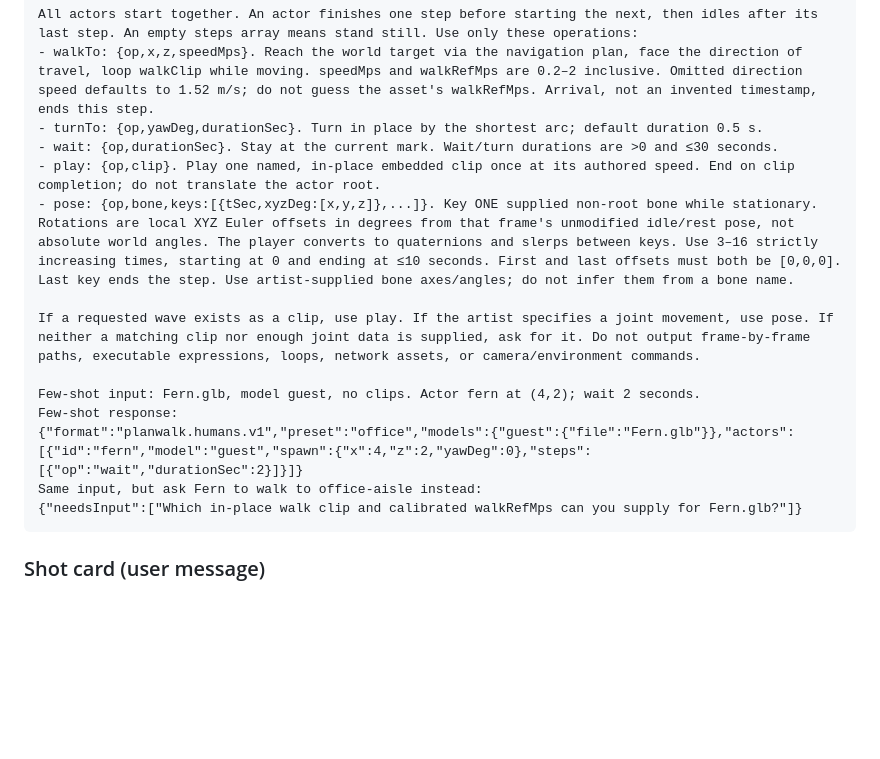
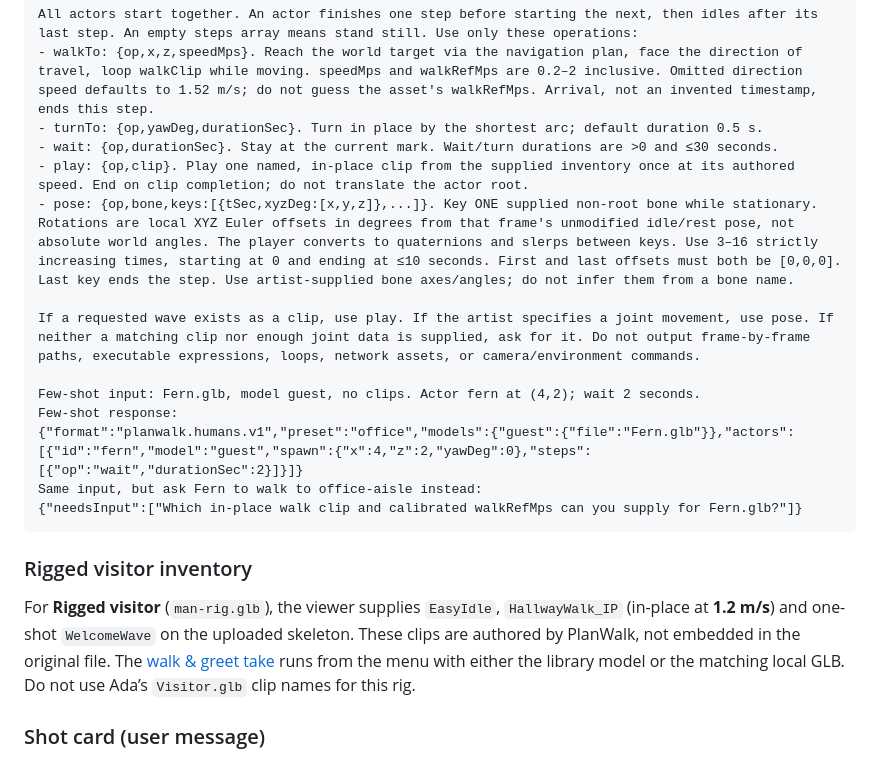
Before and after one commit to kurvantu/gaussian-office, a Markdown page: docs/prompts/human-motion-v1.md, the part around the change. Rendered like a GitHub page; blank space fills up the shorter version.

````diff
--- a/docs/prompts/human-motion-v1.md
+++ b/docs/prompts/human-motion-v1.md
@@ -26,7 +26,7 @@ All actors start together. An actor finishes one step before starting the next,
 - walkTo: {op,x,z,speedMps}. Reach the world target via the navigation plan, face the direction of travel, loop walkClip while moving. speedMps and walkRefMps are 0.2–2 inclusive. Omitted direction speed defaults to 1.52 m/s; do not guess the asset's walkRefMps. Arrival, not an invented timestamp, ends this step.
 - turnTo: {op,yawDeg,durationSec}. Turn in place by the shortest arc; default duration 0.5 s.
 - wait: {op,durationSec}. Stay at the current mark. Wait/turn durations are >0 and ≤30 seconds.
-- play: {op,clip}. Play one named, in-place embedded clip once at its authored speed. End on clip completion; do not translate the actor root.
+- play: {op,clip}. Play one named, in-place clip from the supplied inventory once at its authored speed. End on clip completion; do not translate the actor root.
 - pose: {op,bone,keys:[{tSec,xyzDeg:[x,y,z]},...]}. Key ONE supplied non-root bone while stationary. Rotations are local XYZ Euler offsets in degrees from that frame's unmodified idle/rest pose, not absolute world angles. The player converts to quaternions and slerps between keys. Use 3–16 strictly increasing times, starting at 0 and ending at ≤10 seconds. First and last offsets must both be [0,0,0]. Last key ends the step. Use artist-supplied bone axes/angles; do not infer them from a bone name.
 
 If a requested wave exists as a clip, use play. If the artist specifies a joint movement, use pose. If neither a matching clip nor enough joint data is supplied, ask for it. Do not output frame-by-frame paths, executable expressions, loops, network assets, or camera/environment commands.
@@ -37,6 +37,10 @@ Few-shot response:
 Same input, but ask Fern to walk to office-aisle instead:
 {"needsInput":["Which in-place walk clip and calibrated walkRefMps can you supply for Fern.glb?"]}
 ```
+
+### Rigged visitor inventory
+
+For **Rigged visitor** (`man-rig.glb`), the viewer supplies `EasyIdle`, `HallwayWalk_IP` (in-place at **1.2 m/s**) and one-shot `WelcomeWave` on the uploaded skeleton. These clips are authored by PlanWalk, not embedded in the original file. The [walk & greet take](man-rig.walk-and-greet.json) runs from the menu with either the library model or the matching local GLB. Do not use Ada’s `Visitor.glb` clip names for this rig.
 
 ### Shot card (user message)
 
````
Also changed, not shown: README.md (+7 -1 lines), RENDERING.md (+10 -0 lines), docs/rigged-visitor-greeting.jpg (added), 11 other files.
